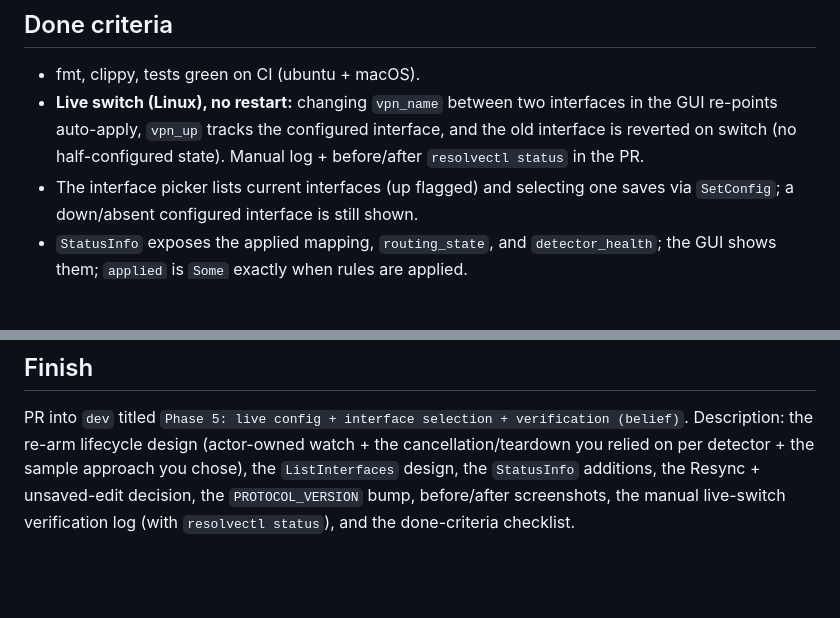
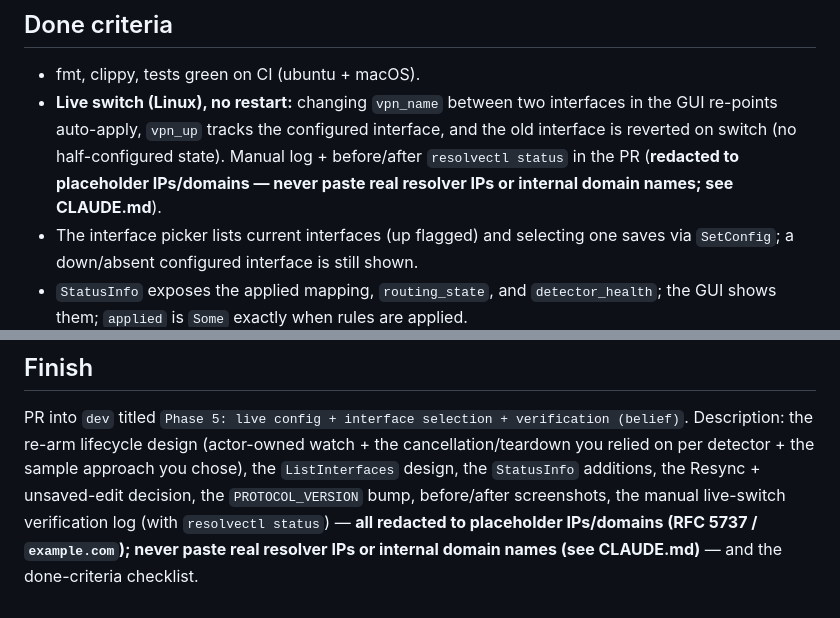
Before and after one commit to stslex/splitway, a Markdown page: docs/prompts/phase-5-live-config.md, 2 parts joined by grey strips. Drawn GitHub-style; blank space fills up the shorter version.

Commit message:
docs(phase-5): require redacted values in live-switch verification
The phase-5 prompt asked for before/after `resolvectl status` output and GUI
screenshots in the PR without requiring redaction — the path that leaked real
infrastructure data. Require placeholder values only (RFC 5737 / example.com),
consistent with the new CLAUDE.md redaction policy.

Co-Authored-By: Claude Opus 4.8 (1M context) <noreply@anthropic.com>

```diff
--- a/docs/prompts/phase-5-live-config.md
+++ b/docs/prompts/phase-5-live-config.md
@@ -226,7 +226,8 @@ polish, no theming pass beyond the one fix below.
 - **Live switch (Linux), no restart:** changing `vpn_name` between two interfaces
   in the GUI re-points auto-apply, `vpn_up` tracks the configured interface, and
   the old interface is reverted on switch (no half-configured state). Manual log +
-  before/after `resolvectl status` in the PR.
+  before/after `resolvectl status` in the PR (**redacted to placeholder IPs/domains —
+  never paste real resolver IPs or internal domain names; see CLAUDE.md**).
 - The interface picker lists current interfaces (up flagged) and selecting one
   saves via `SetConfig`; a down/absent configured interface is still shown.
 - `StatusInfo` exposes the applied mapping, `routing_state`, and
@@ -254,5 +255,6 @@ Description: the re-arm lifecycle design (actor-owned watch + the
 cancellation/teardown you relied on per detector + the sample approach you chose),
 the `ListInterfaces` design, the `StatusInfo` additions, the Resync + unsaved-edit
 decision, the `PROTOCOL_VERSION` bump, before/after screenshots, the manual
-live-switch verification log (with `resolvectl status`), and the done-criteria
-checklist.
+live-switch verification log (with `resolvectl status`) — **all redacted to
+placeholder IPs/domains (RFC 5737 / `example.com`); never paste real resolver IPs
+or internal domain names (see CLAUDE.md)** — and the done-criteria checklist.
```
